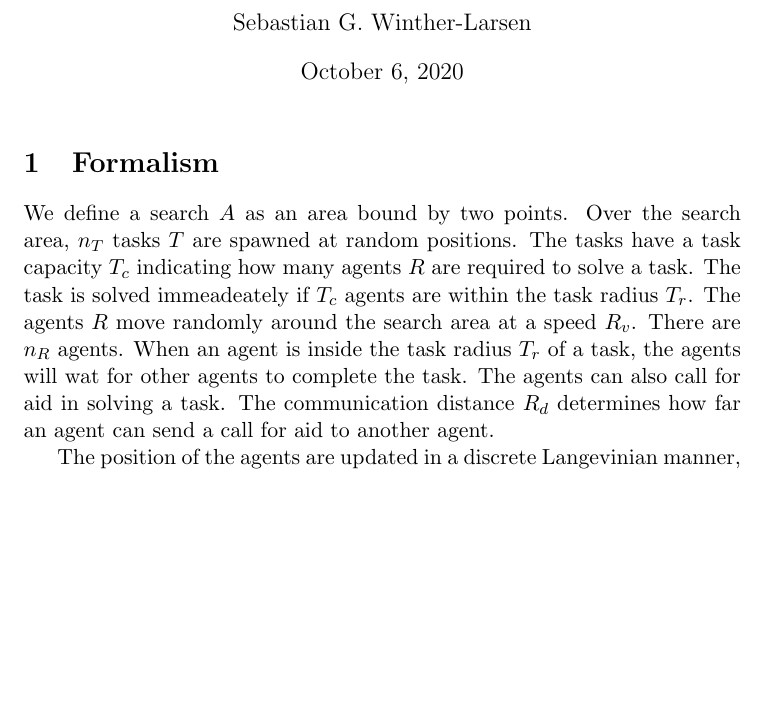
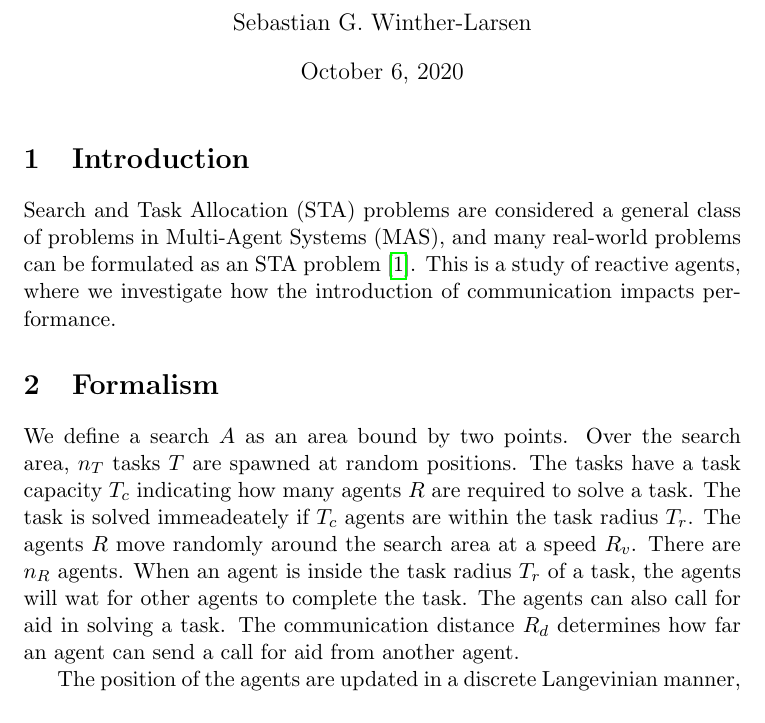
Before and after one commit to gregwinther/mas, a LaTeX document (task_search/analysis/analysis.tex): part of page 1 of 7, cut so that both start at the same text, the shorter picture padded with empty space. The pictures show the PDF file task_search/analysis/analysis.pdf that the author committed with the source.

Commit message:
Add intro

```diff
--- a/task_search/analysis/analysis.tex
+++ b/task_search/analysis/analysis.tex
@@ -27,6 +27,14 @@
 
     \maketitle
 
+    \section{Introduction}
+
+    Search and Task Allocation (STA) problems are considered a general class of
+    problems in Multi-Agent Systems (MAS), and many real-world problems can
+    be formulated as an STA problem~\cite{ijspeert2001collaboration}.
+    This is a study of reactive agents, where
+    we investigate how the introduction of communication impacts performance.
+
     \section{Formalism}
 
     We define a search $A$ as an area bound by two points. Over the search area,
@@ -37,7 +45,7 @@
     $n_R$ agents. When an agent is inside the task radius $T_r$ of a task, the agents
     will wat for other agents to complete the task. The agents can also call for
     aid in solving a task. The communication distance $R_d$ determines how
-    far an agent can send a call for aid to another agent.
+    far an agent can send a call for aid from another agent.
 
     The position of the agents are updated in a discrete Langevinian manner,
     \begin{equation}
```
Also changed, not shown: task_search/analysis/analysis.pdf, task_search/analysis/analysis.tex (2 more changed lines).
